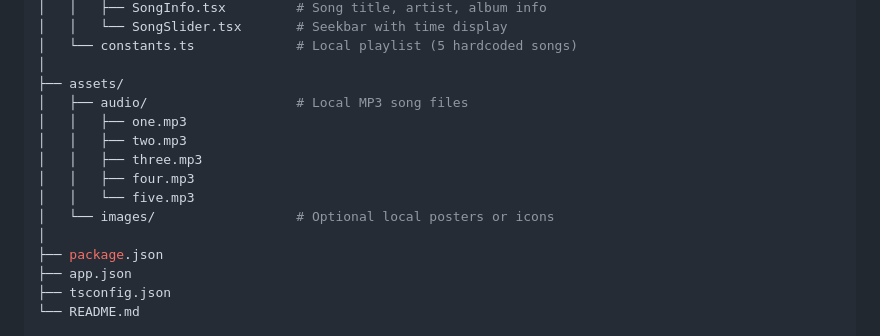
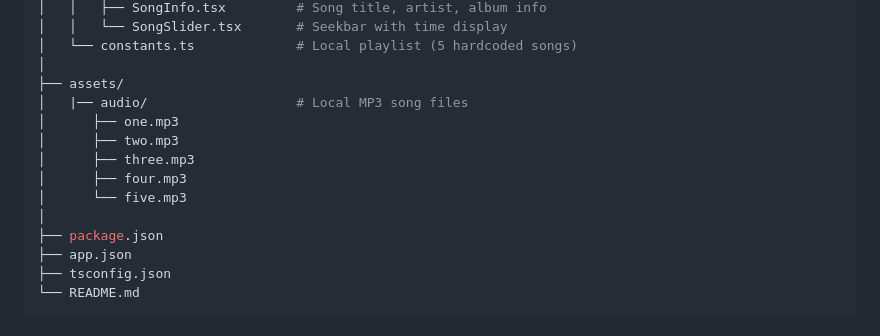
Before and after one commit to Yashtiwari515/Your-Spotify, a Markdown page: README.md, the part around the change. GitHub-like rendering.

Commit message:
README for YourSpotify

```diff
--- a/README.md
+++ b/README.md
@@ -49,13 +49,12 @@ yourspotify/
 │   └── constants.ts             # Local playlist (5 hardcoded songs)
 │
 ├── assets/
-│   ├── audio/                   # Local MP3 song files
-│   │   ├── one.mp3
-│   │   ├── two.mp3
-│   │   ├── three.mp3
-│   │   ├── four.mp3
-│   │   └── five.mp3
-│   └── images/                  # Optional local posters or icons
+│   |── audio/                   # Local MP3 song files
+│      ├── one.mp3
+│      ├── two.mp3
+│      ├── three.mp3
+│      ├── four.mp3
+│      └── five.mp3
 │
 ├── package.json
 ├── app.json
```
